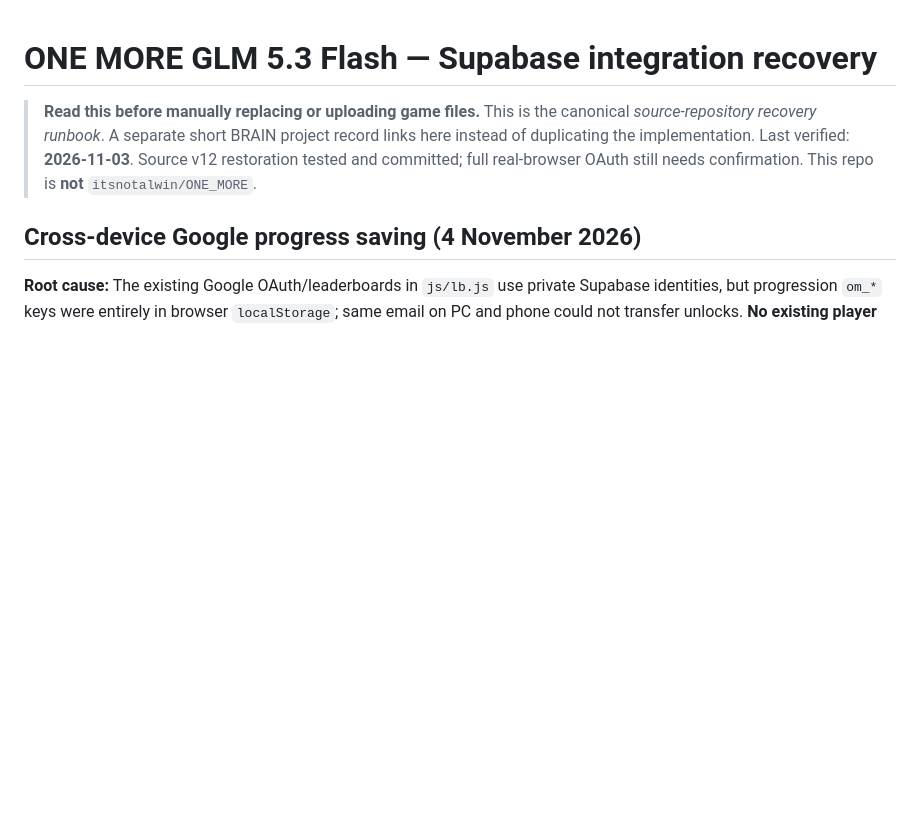
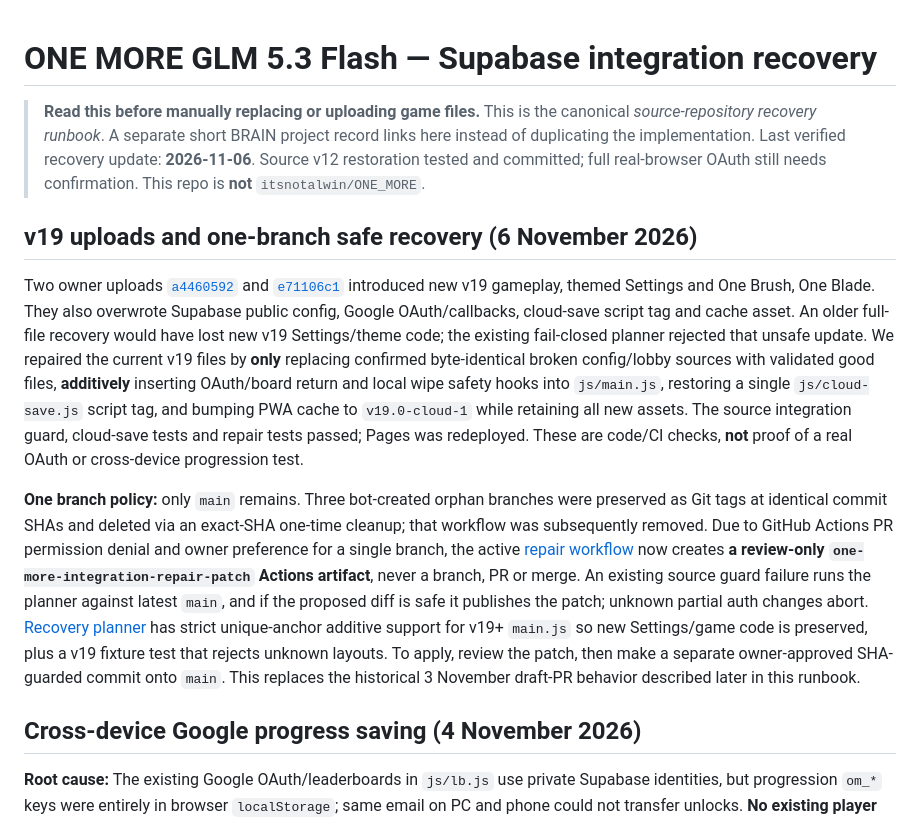
Before and after one commit to itsnotalwin/OneMoreGLM5.3flash, a Markdown page: SUPABASE-RECOVERY.md, the part around the change. Drawn GitHub-style; blank space fills up the shorter version.

Commit message:
docs(v19): record non-destructive OAuth recovery and one-branch patch-only automation

```diff
--- a/SUPABASE-RECOVERY.md
+++ b/SUPABASE-RECOVERY.md
@@ -1,6 +1,12 @@
 # ONE MORE GLM 5.3 Flash — Supabase integration recovery
 
-> **Read this before manually replacing or uploading game files.** This is the canonical *source-repository recovery runbook*. A separate short BRAIN project record links here instead of duplicating the implementation. Last verified: **2026-11-03**. Source v12 restoration tested and committed; full real-browser OAuth still needs confirmation. This repo is **not** `itsnotalwin/ONE_MORE`.
+> **Read this before manually replacing or uploading game files.** This is the canonical *source-repository recovery runbook*. A separate short BRAIN project record links here instead of duplicating the implementation. Last verified recovery update: **2026-11-06**. Source v12 restoration tested and committed; full real-browser OAuth still needs confirmation. This repo is **not** `itsnotalwin/ONE_MORE`.
+
+## v19 uploads and one-branch safe recovery (6 November 2026)
+
+Two owner uploads [`a4460592`](https://github.com/itsnotalwin/OneMoreGLM5.3flash/commit/a4460592b68cbfe8ba24500ae0ef58f6794f1225) and [`e71106c1`](https://github.com/itsnotalwin/OneMoreGLM5.3flash/commit/e71106c14d1b35315be13d2ffa45cd64e6e892ce) introduced new v19 gameplay, themed Settings and One Brush, One Blade. They also overwrote Supabase public config, Google OAuth/callbacks, cloud-save script tag and cache asset. An older full-file recovery would have lost new v19 Settings/theme code; the existing fail-closed planner rejected that unsafe update. We repaired the current v19 files by **only** replacing confirmed byte-identical broken config/lobby sources with validated good files, **additively** inserting OAuth/board return and local wipe safety hooks into `js/main.js`, restoring a single `js/cloud-save.js` script tag, and bumping PWA cache to `v19.0-cloud-1` while retaining all new assets. The source integration guard, cloud-save tests and repair tests passed; Pages was redeployed. These are code/CI checks, **not** proof of a real OAuth or cross-device progression test.
+
+**One branch policy:** only `main` remains. Three bot-created orphan branches were preserved as Git tags at identical commit SHAs and deleted via an exact-SHA one-time cleanup; that workflow was subsequently removed. Due to GitHub Actions PR permission denial and owner preference for a single branch, the active [repair workflow](.github/workflows/supabase-auto-repair.yml) now creates **a review-only `one-more-integration-repair-patch` Actions artifact**, never a branch, PR or merge. An existing source guard failure runs the planner against latest `main`, and if the proposed diff is safe it publishes the patch; unknown partial auth changes abort. [Recovery planner](.github/supabase-auto-repair.cjs) has strict unique-anchor additive support for v19+ `main.js` so new Settings/game code is preserved, plus a v19 fixture test that rejects unknown layouts. To apply, review the patch, then make a separate owner-approved SHA-guarded commit onto `main`. This replaces the historical 3 November draft-PR behavior described later in this runbook.
 
 ## Cross-device Google progress saving (4 November 2026)
 
```
